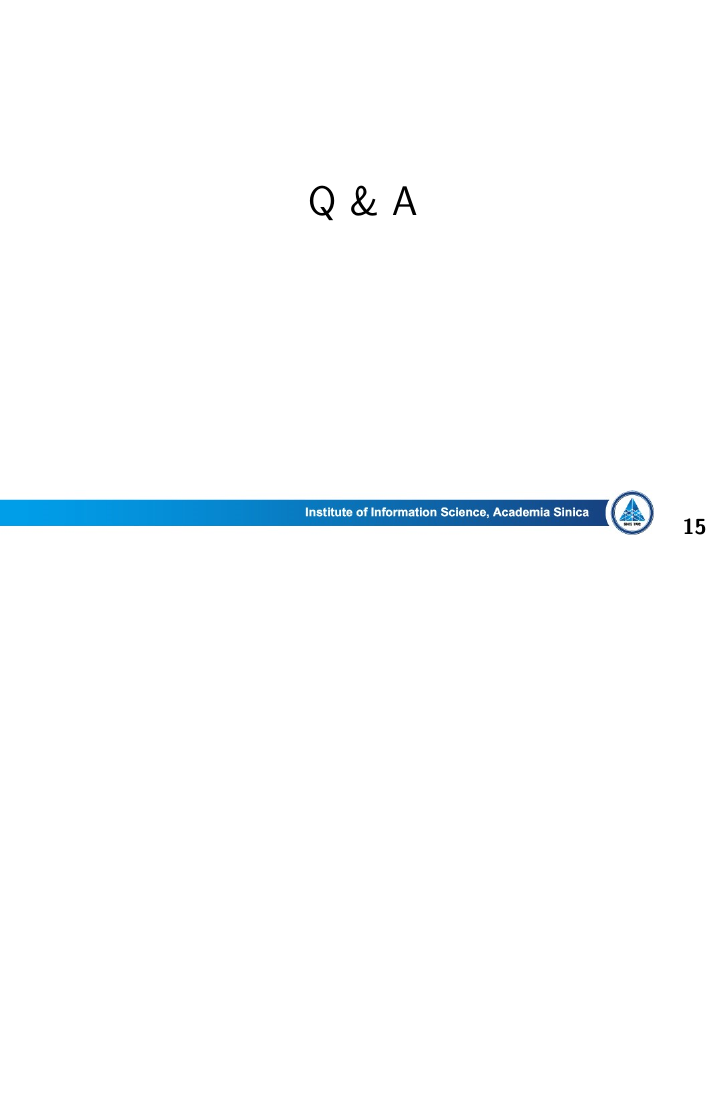
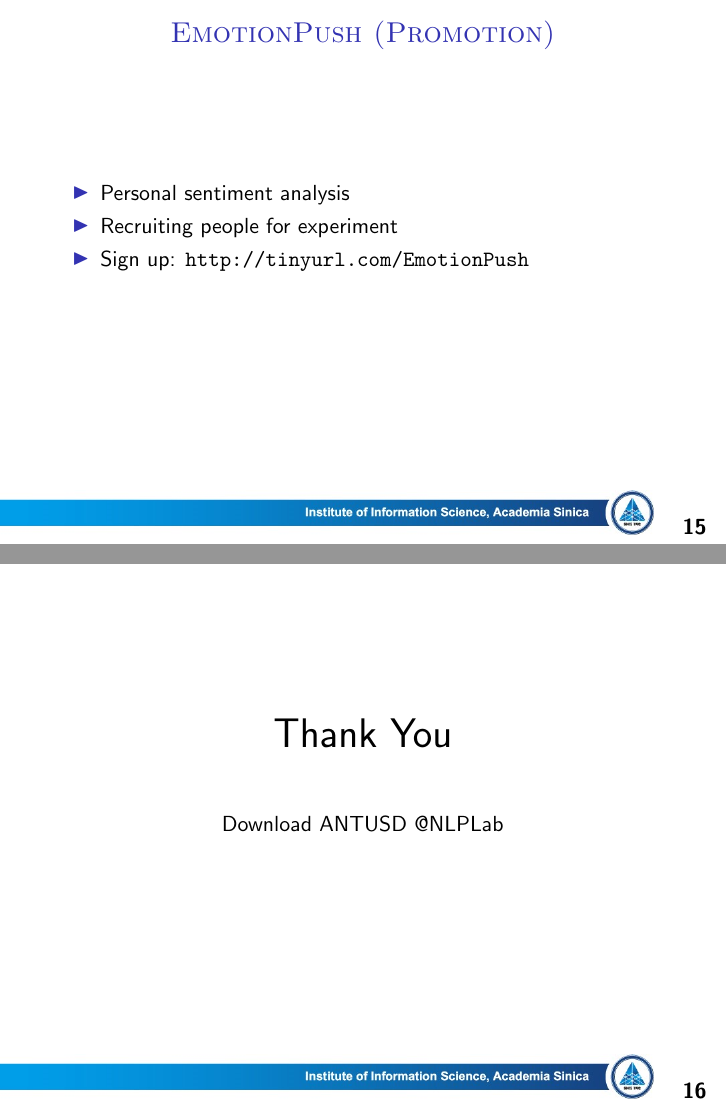
Before and after one commit to ipod825/presentations, LaTeX slides (16-5-25-antusd/main.tex, which reads 16-5-25-antusd/beamerthemeSinica.sty): page 33 of 33 before the commit and pages 33 and 34 of 34 after it, the two joined at a grey line, the shorter picture padded with empty space. Compiled offline with pdfLaTeX.

Commit message:
update antusd

```diff
--- a/16-5-25-antusd/beamerthemeSinica.sty
+++ b/16-5-25-antusd/beamerthemeSinica.sty
@@ -1,4 +1,5 @@
 \RequirePackage{tikz}
+\graphicspath{{img/}}
 
 % Title page
 \setbeamertemplate{title page}{
--- a/16-5-25-antusd/main.tex
+++ b/16-5-25-antusd/main.tex
@@ -7,6 +7,7 @@
 \usepackage{amsmath,amsfonts,amssymb}
 \usepackage{CJKutf8}
 \usepackage{colortbl}
+\usepackage{hyperref}
 
 %%% Template Setting
 
@@ -21,6 +22,8 @@
 \author{Shih-Ming Wang and Lun-Wei Ku}
 \date[LREC 2016]{10th Language Resources and Evaluation Conference}
 \subject{Computer Science}
+
+\graphicspath{{img/}}
 
 \begin{document}
 \beamertemplatenavigationsymbolsempty
@@ -379,10 +382,21 @@
         \end{itemize}
     \end{frame}
 
+    \begin{frame}{EmotionPush (Promotion)}
+
+        \begin{itemize}
+            \item Personal sentiment analysis
+            \item Recruiting people for experiment
+            \item Sign up: \url{http://tinyurl.com/EmotionPush}
+        \end{itemize}
+    \end{frame}
+
     \begin{frame}{}
         \begin{center}
-            \huge
-            Q \& A
+            \huge{Thank You}\\
+            \vspace{1cm}
+            \normalsize{Download ANTUSD @\href{http://academiasinicanlplab.github.io/}{NLPLab}}
         \end{center}
     \end{frame}
+
 \end{document}
```
Also changed, not shown: 16-5-25-antusd/img/cover.jpg (renamed from 16-5-25-antusd/cover.jpg), 16-5-25-antusd/img/download.png (added), 16-5-25-antusd/img/e-hownet.png (renamed from 16-5-25-antusd/e-hownet.png), 16-5-25-antusd/img/emotionpush.jpg (added), 16-5-25-antusd/img/footer.jpg (renamed from 16-5-25-antusd/footer.jpg), 16-5-25-antusd/main.pdf, 16-5-25-antusd/beamerthemeSinica.sty (1 more changed lines), 16-5-25-antusd/main.tex (12 more changed lines).
